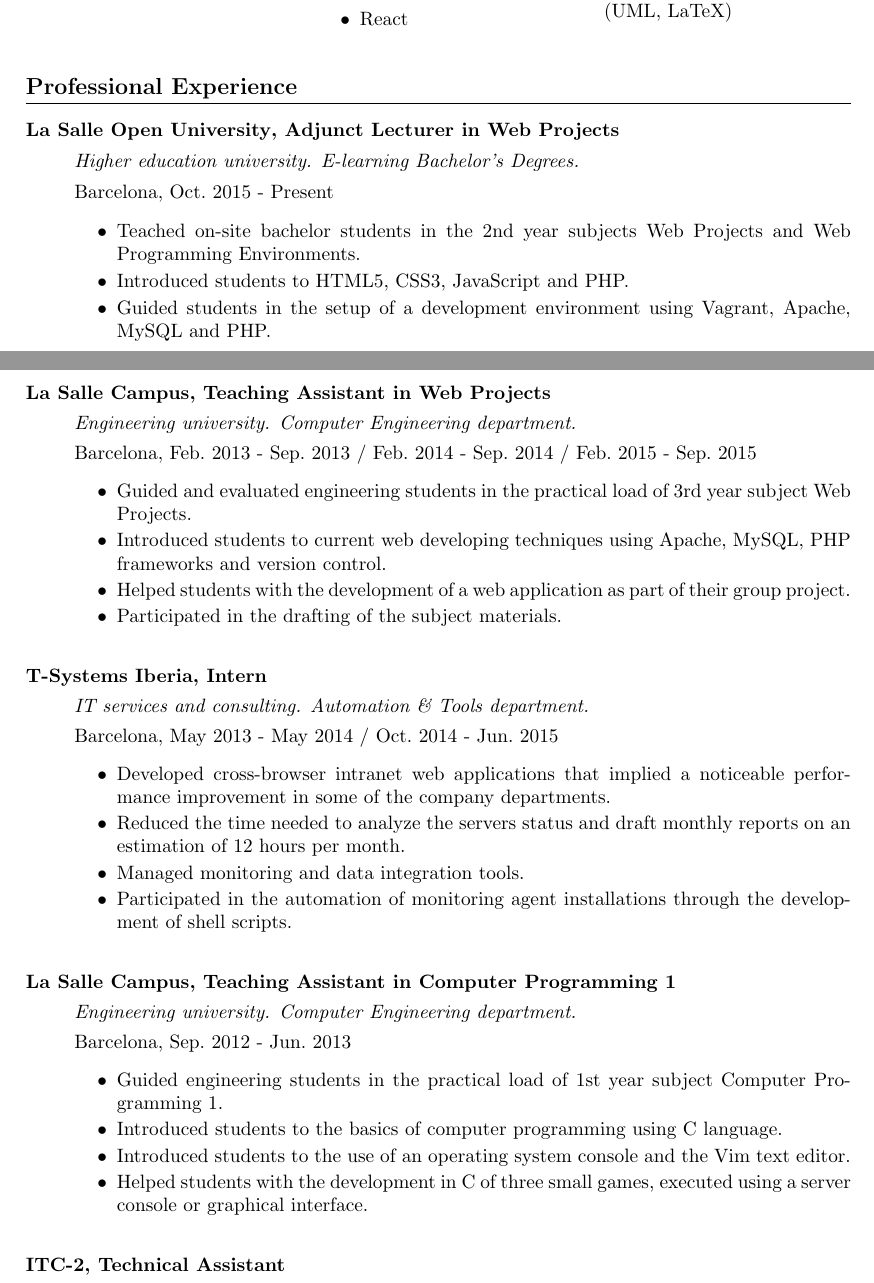
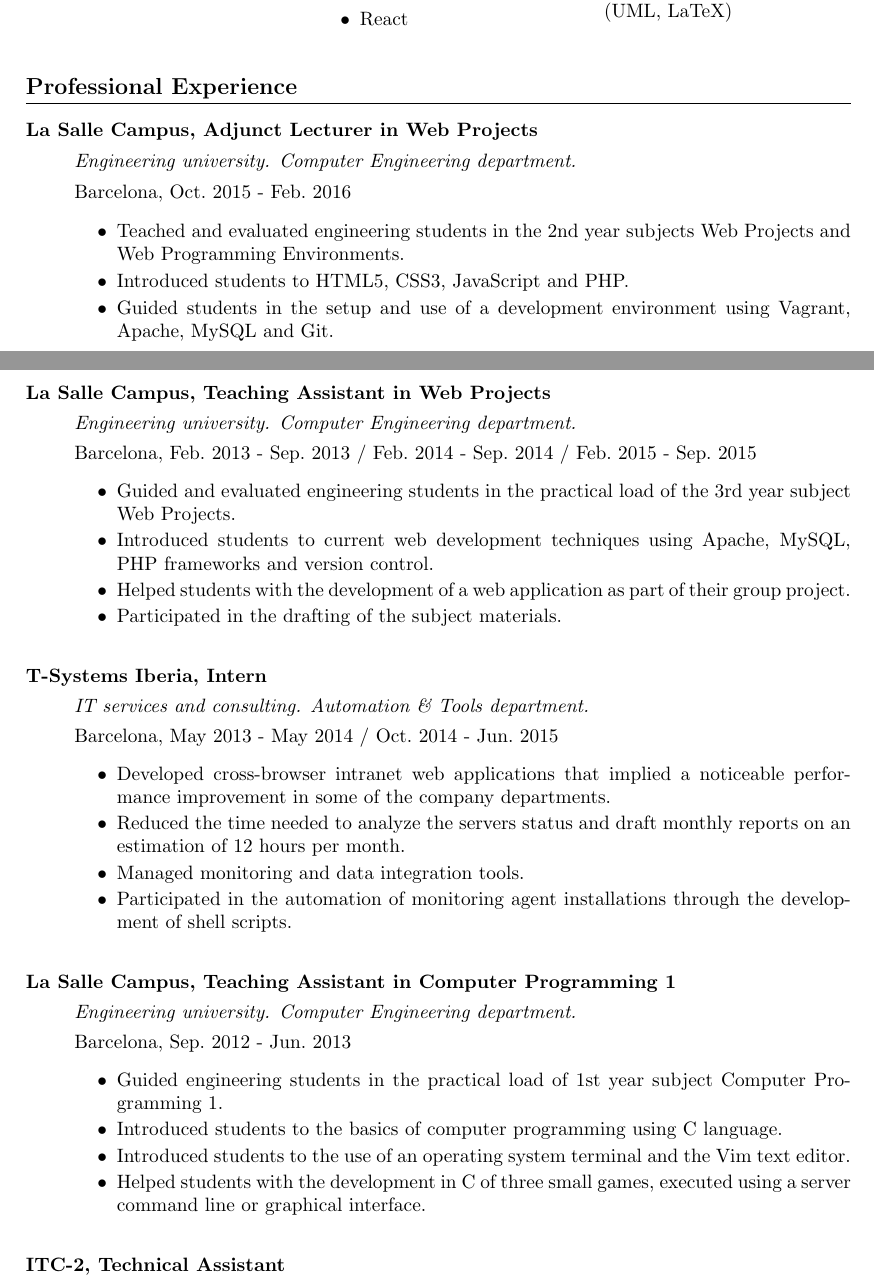
Before and after one commit to albhilazo/CV, a LaTeX CV (CV.tex, which reads sections/experience.tex): two parts of pages 1 and 2 of 2, joined at a grey line, cut so that both start at the same text. Compiled offline with pdfLaTeX.

Commit message:
Updated current experience

```diff
--- a/sections/experience.tex
+++ b/sections/experience.tex
@@ -1,14 +1,14 @@
 \begin{description}[itemsep=15pt]
 
-    \item[\href{http://www.uols.org}{La Salle Open University}, Adjunct Lecturer in Web Projects] \hfill
+    \item[\href{http://www.salleurl.edu}{La Salle Campus}, Adjunct Lecturer in Web Projects] \hfill
 
-        \emph{Higher education university. E-learning Bachelor's Degrees.}
+        \emph{Engineering university. Computer Engineering department.}
 
-        Barcelona, Oct.\ 2015 - Present
+        Barcelona, Oct.\ 2015 - Feb.\ 2016
         \begin{itemize}[itemsep=0pt]
-            \item Teached on-site bachelor students in the 2nd year subjects Web Projects and Web Programming Environments.
+            \item Teached and evaluated engineering students in the 2nd year subjects Web Projects and Web Programming Environments.
             \item Introduced students to HTML5, CSS3, JavaScript and PHP.
-            \item Guided students in the setup of a development environment using Vagrant, Apache, MySQL and PHP.
+            \item Guided students in the setup and use of a development environment using Vagrant, Apache, MySQL and Git.
         \end{itemize}
 
     \item[\href{http://www.salleurl.edu}{La Salle Campus}, Teaching Assistant in Web Projects] \hfill % \\ noenter
@@ -17,8 +17,8 @@
 
         Barcelona, Feb.\ 2013 - Sep.\ 2013 / Feb.\ 2014 - Sep.\ 2014 / Feb.\ 2015 - Sep.\ 2015
         \begin{itemize}[itemsep=0pt]
-            \item Guided and evaluated engineering students in the practical load of 3rd year subject Web Projects.
-            \item Introduced students to current web developing techniques using Apache, MySQL, PHP frameworks and version control.
+            \item Guided and evaluated engineering students in the practical load of the 3rd year subject Web Projects.
+            \item Introduced students to current web development techniques using Apache, MySQL, PHP frameworks and version control.
             \item Helped students with the development of a web application as part of their group project.
             \item Participated in the drafting of the subject materials.
         \end{itemize}
@@ -43,8 +43,8 @@
         \begin{itemize}[itemsep=0pt]
             \item Guided engineering students in the practical load of 1st year subject Computer Programming 1.
             \item Introduced students to the basics of computer programming using C language.
-            \item Introduced students to the use of an operating system console and the Vim text editor.
-            \item Helped students with the development in C of three small games, executed using a server console or graphical interface.
+            \item Introduced students to the use of an operating system terminal and the Vim text editor.
+            \item Helped students with the development in C of three small games, executed using a server command line or graphical interface.
         \end{itemize}
 
     \item[\href{http://www.itc2.com}{ITC-2}, Technical Assistant] \hfill
```
Also changed, not shown: Albert Hilazo - CV.pdf.
